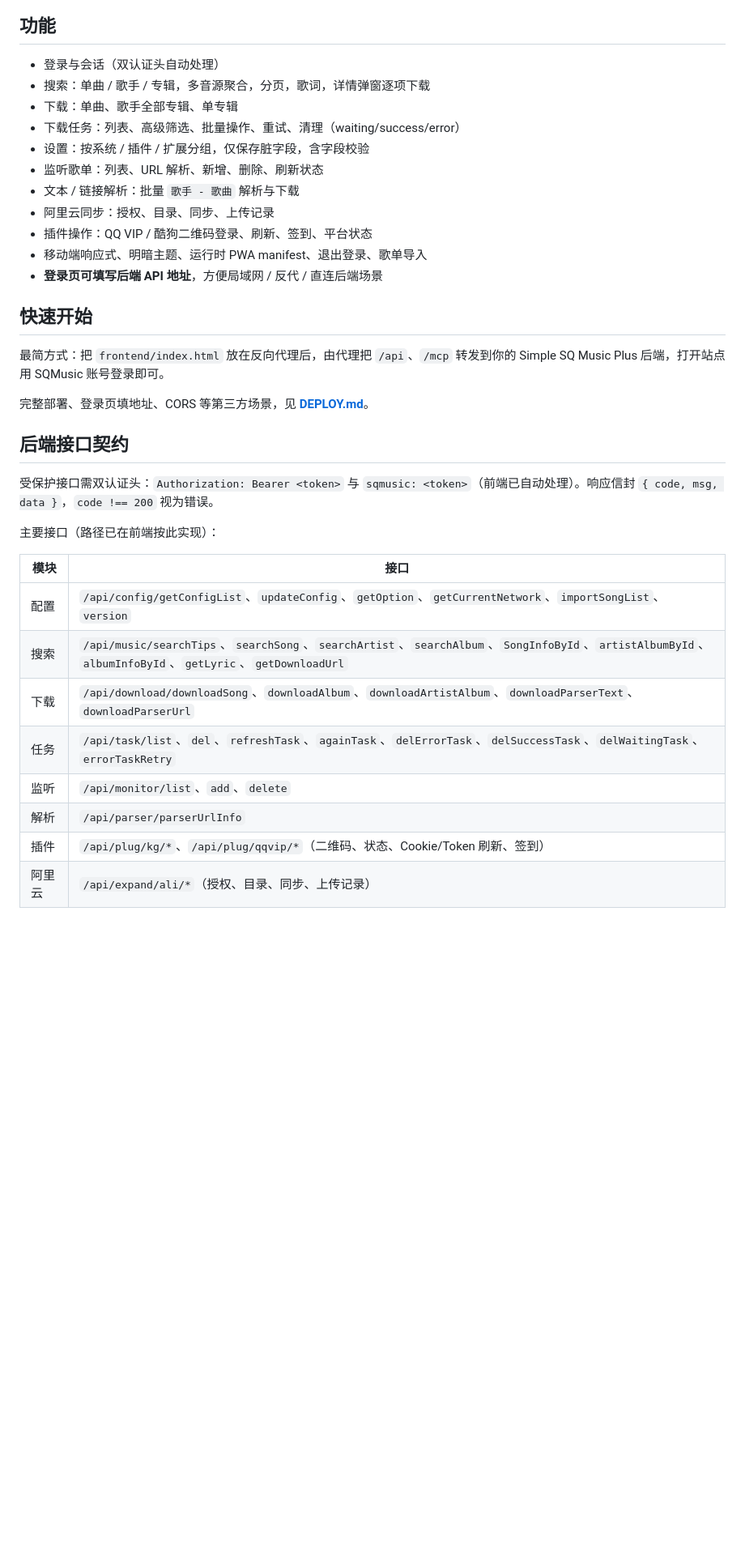
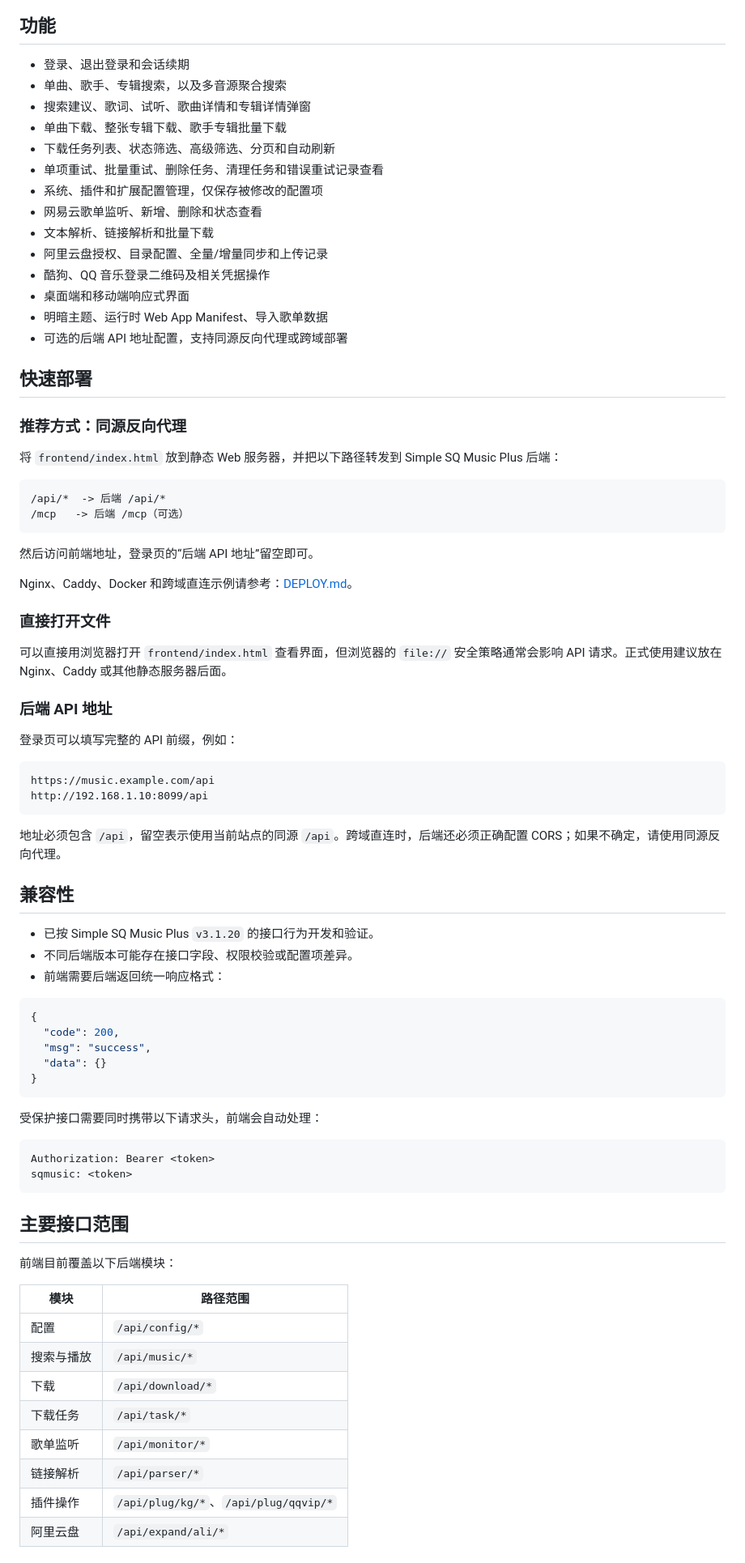
Before and after one commit to shauncathe/sqmusic-ui-neo, a Markdown page: README.md, the part around one of its changes. Shown at 81% size. Rendered like a GitHub page; blank space fills up the shorter version.

Commit message:
docs: improve project README

````diff
--- a/README.md
+++ b/README.md
@@ -6,38 +12,84 @@ Simple SQ Music Plus 的开源 Web 前端。单文件 `frontend/index.html`，
 
 ## 功能
 
-- 登录与会话（双认证头自动处理）
-- 搜索：单曲 / 歌手 / 专辑，多音源聚合，分页，歌词，详情弹窗逐项下载
-- 下载：单曲、歌手全部专辑、单专辑
-- 下载任务：列表、高级筛选、批量操作、重试、清理（waiting/success/error）
-- 设置：按系统 / 插件 / 扩展分组，仅保存脏字段，含字段校验
-- 监听歌单：列表、URL 解析、新增、删除、刷新状态
-- 文本 / 链接解析：批量 `歌手 - 歌曲` 解析与下载
-- 阿里云同步：授权、目录、同步、上传记录
-- 插件操作：QQ VIP / 酷狗二维码登录、刷新、签到、平台状态
-- 移动端响应式、明暗主题、运行时 PWA manifest、退出登录、歌单导入
-- **登录页可填写后端 API 地址**，方便局域网 / 反代 / 直连后端场景
+- 登录、退出登录和会话续期
+- 单曲、歌手、专辑搜索，以及多音源聚合搜索
+- 搜索建议、歌词、试听、歌曲详情和专辑详情弹窗
+- 单曲下载、整张专辑下载、歌手专辑批量下载
+- 下载任务列表、状态筛选、高级筛选、分页和自动刷新
+- 单项重试、批量重试、删除任务、清理任务和错误重试记录查看
+- 系统、插件和扩展配置管理，仅保存被修改的配置项
+- 网易云歌单监听、新增、删除和状态查看
+- 文本解析、链接解析和批量下载
+- 阿里云盘授权、目录配置、全量/增量同步和上传记录
+- 酷狗、QQ 音乐登录二维码及相关凭据操作
+- 桌面端和移动端响应式界面
+- 明暗主题、运行时 Web App Manifest、导入歌单数据
+- 可选的后端 API 地址配置，支持同源反向代理或跨域部署
 
-## 快速开始
+## 快速部署
 
-最简方式：把 `frontend/index.html` 放在反向代理后，由代理把 `/api`、`/mcp` 转发到你的 Simple SQ Music Plus 后端，打开站点用 SQMusic 账号登录即可。
+### 推荐方式：同源反向代理
 
-完整部署、登录页填地址、CORS 等第三方场景，见 **[DEPLOY.md](DEPLOY.md)**。
+将 `frontend/index.html` 放到静态 Web 服务器，并把以下路径转发到 Simple SQ Music Plus 后端：
 
-## 后端接口契约
+```text
+/api/*  -> 后端 /api/*
+/mcp   -> 后端 /mcp（可选）
+```
 
-受保护接口需双认证头：`Authorization: Bearer <token>` 与 `sqmusic: <token>`（前端已自动处理）。响应信封 `{ code, msg, data }`，`code !== 200` 视为错误。
+然后访问前端地址，登录页的“后端 API 地址”留空即可。
 
-主要接口（路径已在前端按此实现）：
+Nginx、Caddy、Docker 和跨域直连示例请参考：[DEPLOY.md](DEPLOY.md)。
 
-| 模块 | 接口 |
+### 直接打开文件
+
+可以直接用浏览器打开 `frontend/index.html` 查看界面，但浏览器的 `file://` 安全策略通常会影响 API 请求。正式使用建议放在 Nginx、Caddy 或其他静态服务器后面。
+
+### 后端 API 地址
+
+登录页可以填写完整的 API 前缀，例如：
+
+```text
+https://music.example.com/api
+http://192.168.1.10:8099/api
+```
+
+地址必须包含 `/api`，留空表示使用当前站点的同源 `/api`。跨域直连时，后端还必须正确配置 CORS；如果不确定，请使用同源反向代理。
+
+## 兼容性
+
+- 已按 Simple SQ Music Plus `v3.1.20` 的接口行为开发和验证。
+- 不同后端版本可能存在接口字段、权限校验或配置项差异。
+- 前端需要后端返回统一响应格式：
+
+```json
+{
+  "code": 200,
+  "msg": "success",
+  "data": {}
+}
+```
+
+受保护接口需要同时携带以下请求头，前端会自动处理：
+
+```http
+Authorization: Bearer <token>
+sqmusic: <token>
+```
+
+## 主要接口范围
+
+前端目前覆盖以下后端模块：
+
+| 模块 | 路径范围 |
 | --- | --- |
-| 配置 | `/api/config/getConfigList`、`updateConfig`、`getOption`、`getCurrentNetwork`、`importSongList`、`version` |
-| 搜索 | `/api/music/searchTips`、`searchSong`、`searchArtist`、`searchAlbum`、`SongInfoById`、`artistAlbumById`、`albumInfoById`、`getLyric`、`getDownloadUrl` |
-| 下载 | `/api/download/downloadSong`、`downloadAlbum`、`downloadArtistAlbum`、`downloadParserText`、`downloadParserUrl` |
-| 任务 | `/api/task/list`、`del`、`refreshTask`、`againTask`、`delErrorTask`、`delSuccessTask`、`delWaitingTask`、`errorTaskRetry` |
-| 监听 | `/api/monitor/list`、`add`、`delete` |
-| 解析 | `/api/parser/parserUrlInfo` |
-| 插件 | `/api/plug/kg/*`、`/api/plug/qqvip/*`（二维码、状态、Cookie/Token 刷新、签到） |
-| 阿里云 | `/api/expand/ali/*`（授权、目录、同步、上传记录） |
+| 配置 | `/api/config/*` |
+| 搜索与播放 | `/api/music/*` |
+| 下载 | `/api/download/*` |
+| 下载任务 | `/api/task/*` |
+| 歌单监听 | `/api/monitor/*` |
+| 链接解析 | `/api/parser/*` |
+| 插件操作 | `/api/plug/kg/*`、`/api/plug/qqvip/*` |
+| 阿里云盘 | `/api/expand/ali/*` |
 
````
Also changed, not shown: other parts of README.md (+103 -14 lines).
